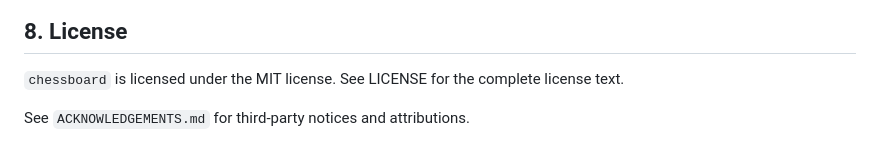
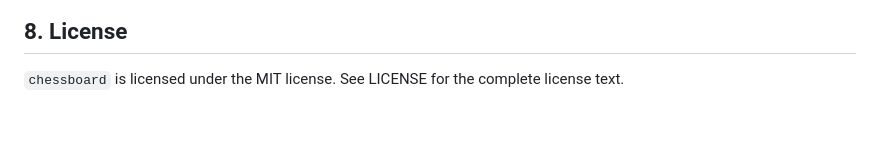
Before and after one commit to mayazrakib/chessboard, a Markdown page: README.md, the part around the change. GitHub-like rendering; blank space fills up the shorter version.

Commit message:
update acknowledgements file

```diff
--- a/README.md
+++ b/README.md
@@ -92,5 +92,3 @@ Read `AGENTS.md` and the applicable skills in `.ai/skills/` before contributing.
 ## 8. License
 
 `chessboard` is licensed under the MIT license. See LICENSE for the complete license text.
-
-See `ACKNOWLEDGEMENTS.md` for third-party notices and attributions.
```
Also changed, not shown: ACKNOWLEDGEMENTS.md (deleted, +0 -12 lines).
